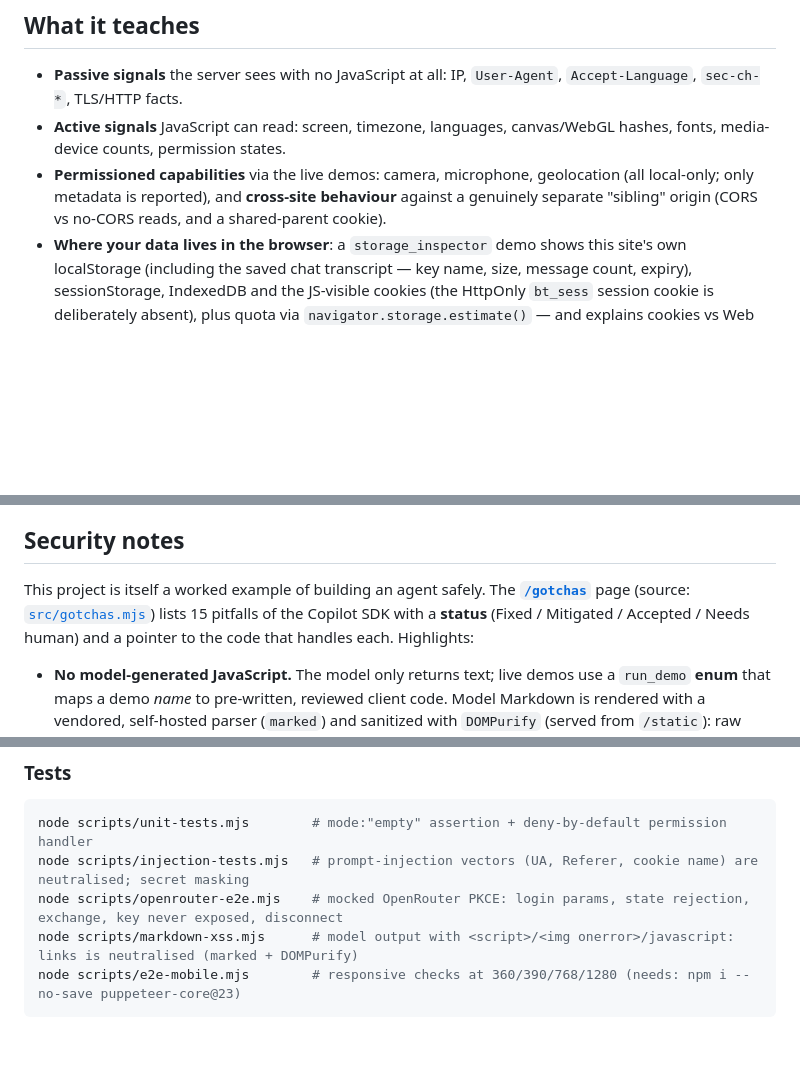
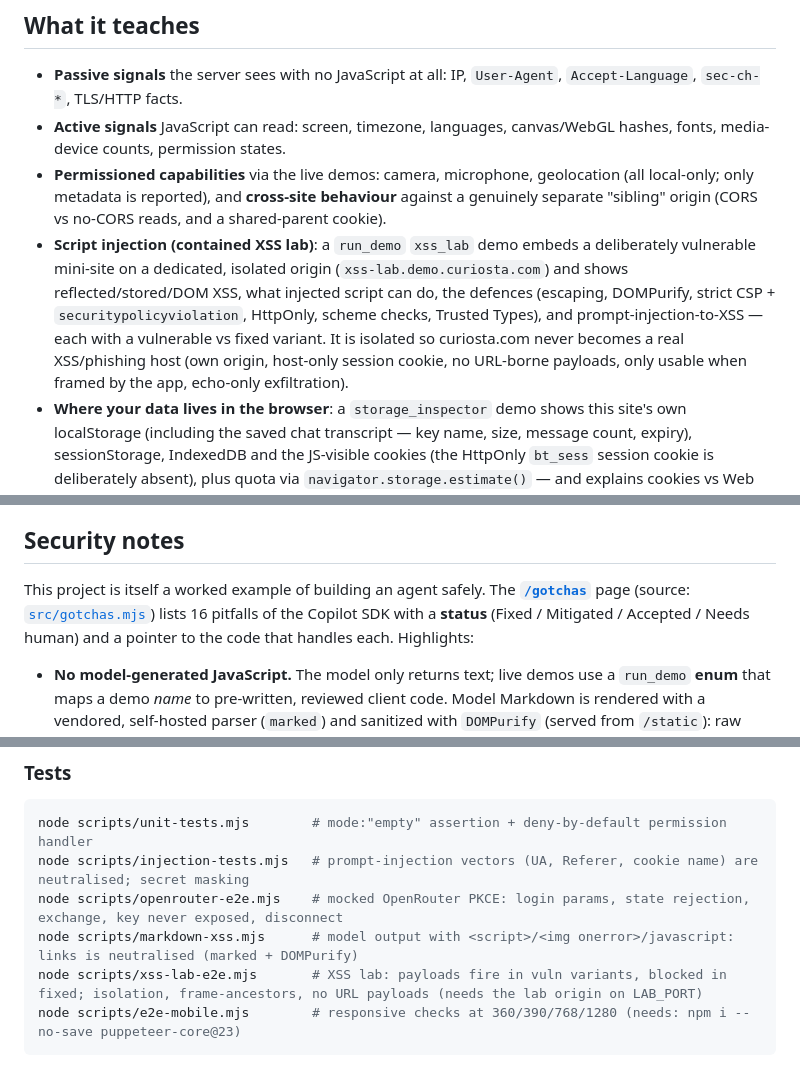
Before and after one commit to manojsahukar/copilot-sdk-browser-tutor, a Markdown page: README.md, 3 parts joined by grey strips. Drawn GitHub-style; blank space fills up the shorter version.

````diff
--- a/README.md
+++ b/README.md
@@ -32,6 +32,11 @@ only metadata back to the tutor.
 - **Active signals** JavaScript can read: screen, timezone, languages, canvas/WebGL hashes, fonts, media-device counts, permission states.
 - **Permissioned capabilities** via the live demos: camera, microphone, geolocation (all local-only; only metadata is reported),
   and **cross-site behaviour** against a genuinely separate "sibling" origin (CORS vs no-CORS reads, and a shared-parent cookie).
+- **Script injection (contained XSS lab)**: a `run_demo` `xss_lab` demo embeds a deliberately vulnerable mini-site on a dedicated,
+  isolated origin (`xss-lab.demo.curiosta.com`) and shows reflected/stored/DOM XSS, what injected script can do, the defences (escaping,
+  DOMPurify, strict CSP + `securitypolicyviolation`, HttpOnly, scheme checks, Trusted Types), and prompt-injection-to-XSS — each with a
+  vulnerable vs fixed variant. It is isolated so curiosta.com never becomes a real XSS/phishing host (own origin, host-only session
+  cookie, no URL-borne payloads, only usable when framed by the app, echo-only exfiltration).
 - **Where your data lives in the browser**: a `storage_inspector` demo shows this site's own localStorage (including the saved chat
   transcript — key name, size, message count, expiry), sessionStorage, IndexedDB and the JS-visible cookies (the HttpOnly `bt_sess`
   session cookie is deliberately absent), plus quota via `navigator.storage.estimate()` — and explains cookies vs Web Storage, origin
@@ -68,7 +73,7 @@ Browser ──HTTPS──> CloudFront ──(X-Origin-Verify secret header)─
 ## Security notes
 
 This project is itself a worked example of building an agent safely. The **[`/gotchas`](https://copilot-sdk.demo.curiosta.com/gotchas)**
-page (source: [`src/gotchas.mjs`](src/gotchas.mjs)) lists 15 pitfalls of the Copilot SDK with a **status** (Fixed / Mitigated /
+page (source: [`src/gotchas.mjs`](src/gotchas.mjs)) lists 16 pitfalls of the Copilot SDK with a **status** (Fixed / Mitigated /
 Accepted / Needs human) and a pointer to the code that handles each. Highlights:
 
 - **No model-generated JavaScript.** The model only returns text; live demos use a `run_demo` **enum** that maps a demo *name*
@@ -133,6 +138,7 @@ node scripts/unit-tests.mjs        # mode:"empty" assertion + deny-by-default pe
 node scripts/injection-tests.mjs   # prompt-injection vectors (UA, Referer, cookie name) are neutralised; secret masking
 node scripts/openrouter-e2e.mjs    # mocked OpenRouter PKCE: login params, state rejection, exchange, key never exposed, disconnect
 node scripts/markdown-xss.mjs      # model output with <script>/<img onerror>/javascript: links is neutralised (marked + DOMPurify)
+node scripts/xss-lab-e2e.mjs       # XSS lab: payloads fire in vuln variants, blocked in fixed; isolation, frame-ancestors, no URL payloads (needs the lab origin on LAB_PORT)
 node scripts/e2e-mobile.mjs        # responsive checks at 360/390/768/1280 (needs: npm i --no-save puppeteer-core@23)
 ```
 
````
Also changed, not shown: docs/xss-lab-390.png (added), docs/xss-lab-412.png (added), docs/xss-lab-content.png (added), docs/xss-lab-desktop.png (added), docs/xss-lab-live-gate.png (added), 14 other files.
